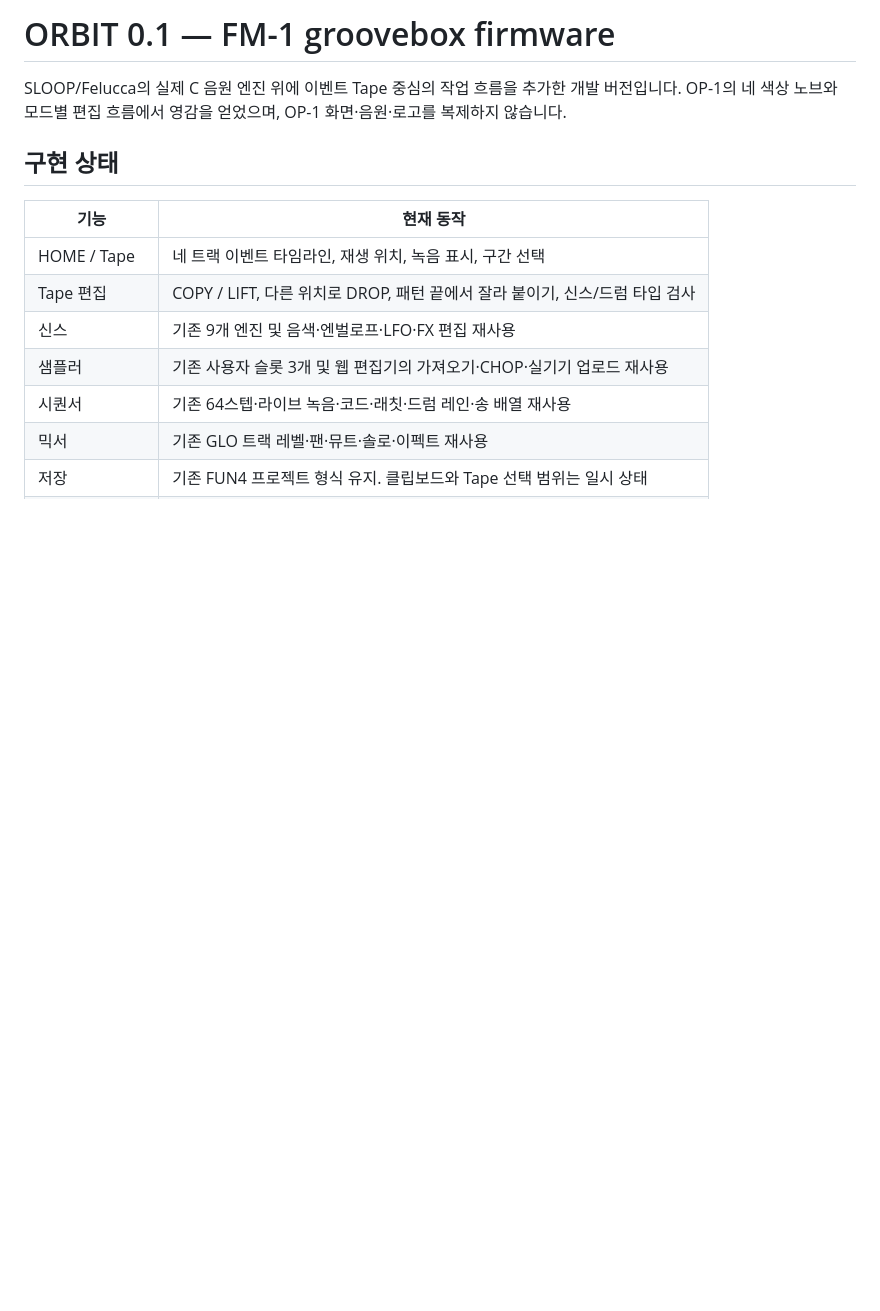
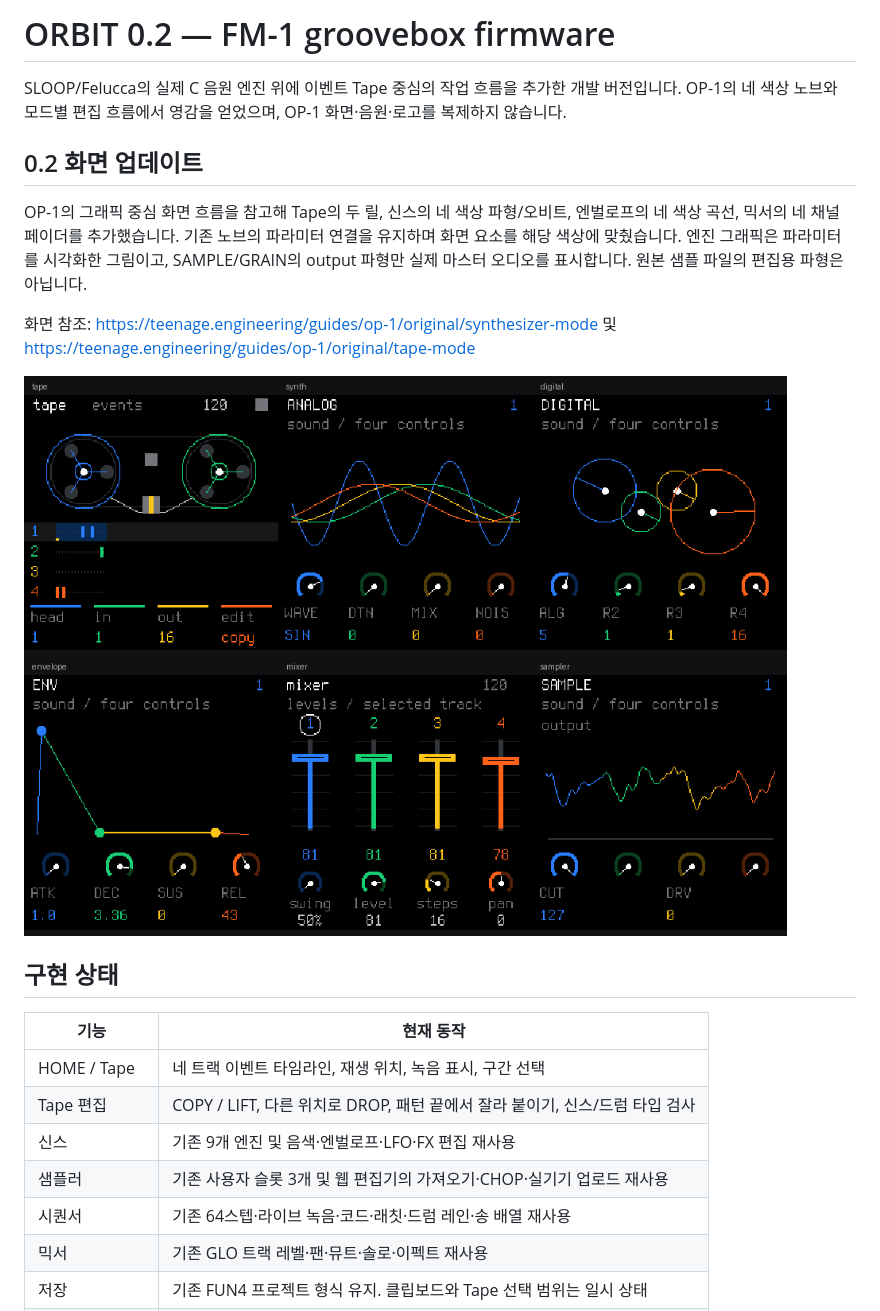
Before and after one commit to dspaudio/orbit, a Markdown page: README.md, the part around the change. Drawn GitHub-style; pictures changed too: docs/orbit-preview-0.2.png (added); blank space fills up the shorter version.

Commit message:
Use OP-1-inspired reel, oscillator, envelope and fader screens

```diff
--- a/README.md
+++ b/README.md
@@ -1,6 +1,14 @@
-# ORBIT 0.1 — FM-1 groovebox firmware
+# ORBIT 0.2 — FM-1 groovebox firmware
 
 SLOOP/Felucca의 실제 C 음원 엔진 위에 이벤트 Tape 중심의 작업 흐름을 추가한 개발 버전입니다. OP-1의 네 색상 노브와 모드별 편집 흐름에서 영감을 얻었으며, OP-1 화면·음원·로고를 복제하지 않습니다.
+
+## 0.2 화면 업데이트
+
+OP-1의 그래픽 중심 화면 흐름을 참고해 Tape의 두 릴, 신스의 네 색상 파형/오비트, 엔벌로프의 네 색상 곡선, 믹서의 네 채널 페이더를 추가했습니다. 기존 노브의 파라미터 연결을 유지하며 화면 요소를 해당 색상에 맞췄습니다. 엔진 그래픽은 파라미터를 시각화한 그림이고, SAMPLE/GRAIN의 output 파형만 실제 마스터 오디오를 표시합니다. 원본 샘플 파일의 편집용 파형은 아닙니다.
+
+화면 참조: https://teenage.engineering/guides/op-1/original/synthesizer-mode 및 https://teenage.engineering/guides/op-1/original/tape-mode
+
+![ORBIT 0.2 screens](docs/orbit-preview-0.2.png)
 
 ## 구현 상태
 
```
Also changed, not shown: docs/VALIDATION.md (+4 -0 lines), 8 other files.
